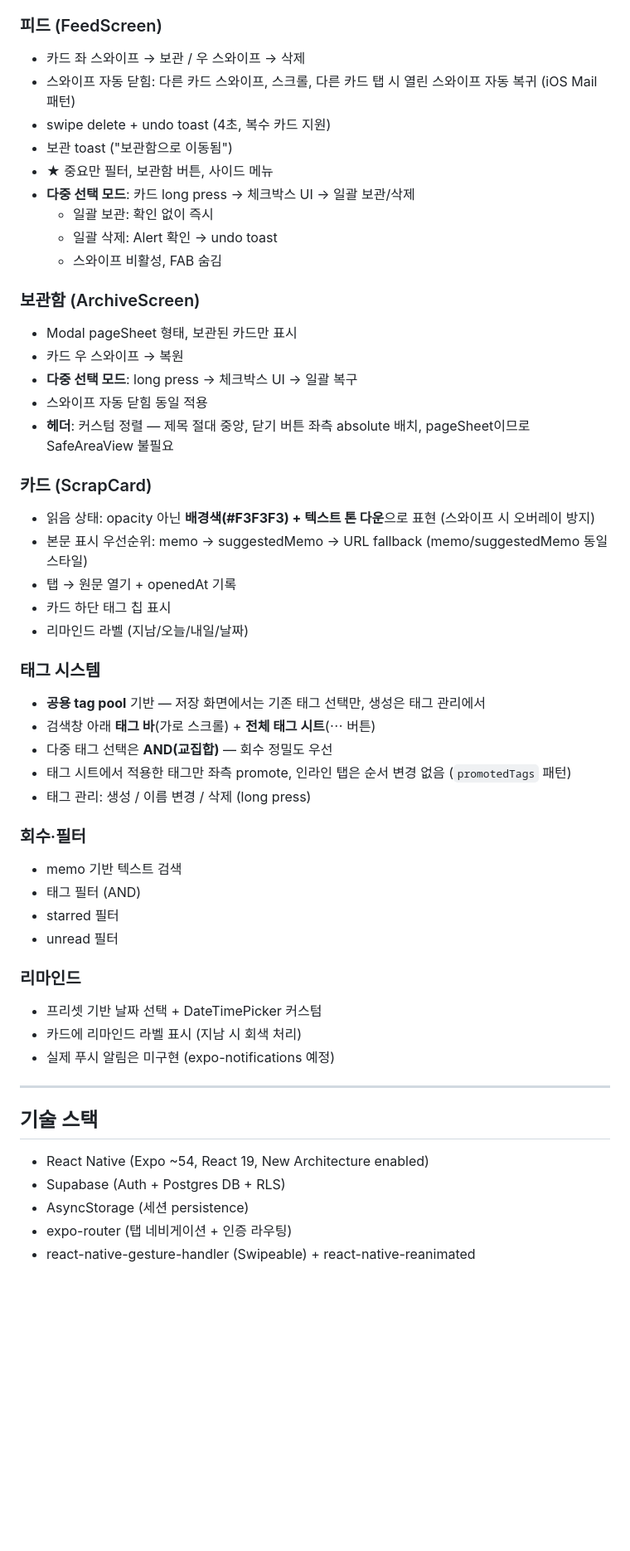
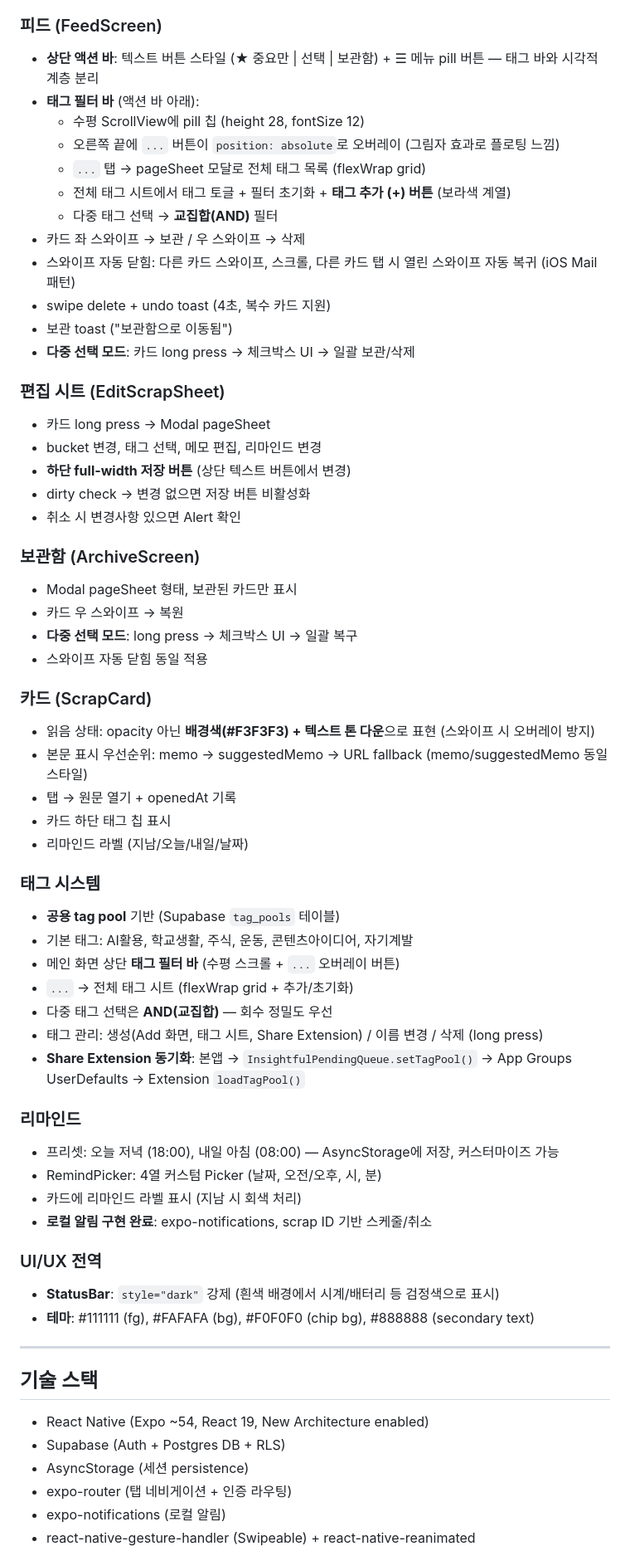
Before and after one commit to junbird206/insightful, a Markdown page: PROJECT_CONTEXT.md, the part around one of its changes. Shown at 83% size. Drawn GitHub-style; blank space fills up the shorter version.

```diff
--- a/PROJECT_CONTEXT.md
+++ b/PROJECT_CONTEXT.md
@@ -68,22 +90,31 @@ SNS 피드에서 발견한 유용한 게시물을 저장하고, 나중에 다시
 - NOISE_PATTERNS 필터 (cookie, subscribe, copyright 등)
 
 ### 피드 (FeedScreen)
+- **상단 액션 바**: 텍스트 버튼 스타일 (★ 중요만 | 선택 | 보관함) + ☰ 메뉴 pill 버튼 — 태그 바와 시각적 계층 분리
+- **태그 필터 바** (액션 바 아래):
+  - 수평 ScrollView에 pill 칩 (height 28, fontSize 12)
+  - 오른쪽 끝에 `...` 버튼이 `position: absolute`로 오버레이 (그림자 효과로 플로팅 느낌)
+  - `...` 탭 → pageSheet 모달로 전체 태그 목록 (flexWrap grid)
+  - 전체 태그 시트에서 태그 토글 + 필터 초기화 + **태그 추가 (+) 버튼** (보라색 계열)
+  - 다중 태그 선택 → **교집합(AND)** 필터
 - 카드 좌 스와이프 → 보관 / 우 스와이프 → 삭제
 - 스와이프 자동 닫힘: 다른 카드 스와이프, 스크롤, 다른 카드 탭 시 열린 스와이프 자동 복귀 (iOS Mail 패턴)
 - swipe delete + undo toast (4초, 복수 카드 지원)
 - 보관 toast ("보관함으로 이동됨")
-- ★ 중요만 필터, 보관함 버튼, 사이드 메뉴
 - **다중 선택 모드**: 카드 long press → 체크박스 UI → 일괄 보관/삭제
-  - 일괄 보관: 확인 없이 즉시
-  - 일괄 삭제: Alert 확인 → undo toast
-  - 스와이프 비활성, FAB 숨김
+
+### 편집 시트 (EditScrapSheet)
+- 카드 long press → Modal pageSheet
+- bucket 변경, 태그 선택, 메모 편집, 리마인드 변경
+- **하단 full-width 저장 버튼** (상단 텍스트 버튼에서 변경)
+- dirty check → 변경 없으면 저장 버튼 비활성화
+- 취소 시 변경사항 있으면 Alert 확인
 
 ### 보관함 (ArchiveScreen)
 - Modal pageSheet 형태, 보관된 카드만 표시
 - 카드 우 스와이프 → 복원
 - **다중 선택 모드**: long press → 체크박스 UI → 일괄 복구
 - 스와이프 자동 닫힘 동일 적용
-- **헤더**: 커스텀 정렬 — 제목 절대 중앙, 닫기 버튼 좌측 absolute 배치, pageSheet이므로 SafeAreaView 불필요
 
 ### 카드 (ScrapCard)
 - 읽음 상태: opacity 아닌 **배경색(#F3F3F3) + 텍스트 톤 다운**으로 표현 (스와이프 시 오버레이 방지)
@@ -93,22 +124,23 @@ SNS 피드에서 발견한 유용한 게시물을 저장하고, 나중에 다시
 - 리마인드 라벨 (지남/오늘/내일/날짜)
 
 ### 태그 시스템
-- **공용 tag pool** 기반 — 저장 화면에서는 기존 태그 선택만, 생성은 태그 관리에서
-- 검색창 아래 **태그 바**(가로 스크롤) + **전체 태그 시트**(⋯ 버튼)
+- **공용 tag pool** 기반 (Supabase `tag_pools` 테이블)
+- 기본 태그: AI활용, 학교생활, 주식, 운동, 콘텐츠아이디어, 자기계발
+- 메인 화면 상단 **태그 필터 바** (수평 스크롤 + `...` 오버레이 버튼)
+- `...` → 전체 태그 시트 (flexWrap grid + 추가/초기화)
 - 다중 태그 선택은 **AND(교집합)** — 회수 정밀도 우선
-- 태그 시트에서 적용한 태그만 좌측 promote, 인라인 탭은 순서 변경 없음 (`promotedTags` 패턴)
-- 태그 관리: 생성 / 이름 변경 / 삭제 (long press)
-
-### 회수·필터
-- memo 기반 텍스트 검색
-- 태그 필터 (AND)
-- starred 필터
-- unread 필터
+- 태그 관리: 생성(Add 화면, 태그 시트, Share Extension) / 이름 변경 / 삭제 (long press)
+- **Share Extension 동기화**: 본앱 → `InsightfulPendingQueue.setTagPool()` → App Groups UserDefaults → Extension `loadTagPool()`
 
 ### 리마인드
-- 프리셋 기반 날짜 선택 + DateTimePicker 커스텀
+- 프리셋: 오늘 저녁 (18:00), 내일 아침 (08:00) — AsyncStorage에 저장, 커스터마이즈 가능
+- RemindPicker: 4열 커스텀 Picker (날짜, 오전/오후, 시, 분)
 - 카드에 리마인드 라벨 표시 (지남 시 회색 처리)
-- 실제 푸시 알림은 미구현 (expo-notifications 예정)
+- **로컬 알림 구현 완료**: expo-notifications, scrap ID 기반 스케줄/취소
+
+### UI/UX 전역
+- **StatusBar**: `style="dark"` 강제 (흰색 배경에서 시계/배터리 등 검정색으로 표시)
+- **테마**: #111111 (fg), #FAFAFA (bg), #F0F0F0 (chip bg), #888888 (secondary text)
 
 ---
 
@@ -117,4 +149,5 @@ SNS 피드에서 발견한 유용한 게시물을 저장하고, 나중에 다시
 - Supabase (Auth + Postgres DB + RLS)
 - AsyncStorage (세션 persistence)
 - expo-router (탭 네비게이션 + 인증 라우팅)
+- expo-notifications (로컬 알림)
 - react-native-gesture-handler (Swipeable) + react-native-reanimated
```
Also changed, not shown: other parts of PROJECT_CONTEXT.md (+81 -50 lines).
